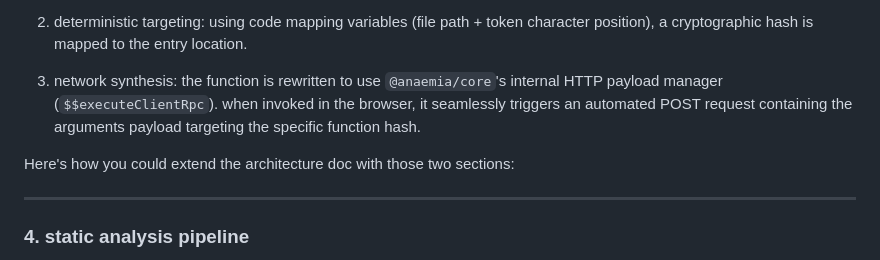
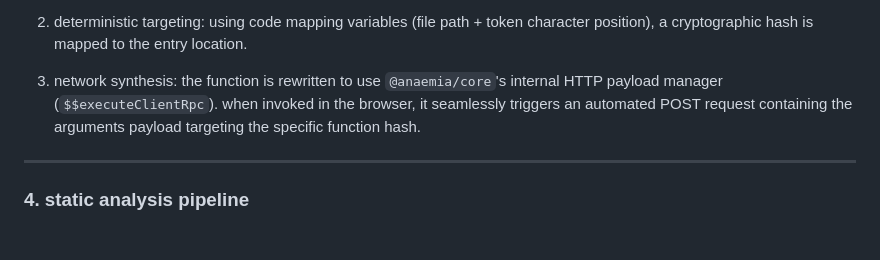
Before and after one commit to colourlabs/anaemia, a Markdown page: docs/architecture.md, the part around one of its changes. Rendered like a GitHub page; blank space fills up the shorter version.

Commit message:
fix architecture.md

```diff
--- a/docs/architecture.md
+++ b/docs/architecture.md
@@ -103,8 +107,6 @@ anaemia allows seamless execution of server-side logic inside client components
 
 3. network synthesis: the function is rewritten to use `@anaemia/core`'s internal HTTP payload manager (`$$executeClientRpc`). when invoked in the browser, it seamlessly triggers an automated POST request containing the arguments payload targeting the specific function hash.
 
-Here's how you could extend the architecture doc with those two sections:
-
 ---
 
 ### 4. static analysis pipeline
```
Also changed, not shown: other parts of docs/architecture.md (+8 -4 lines).
